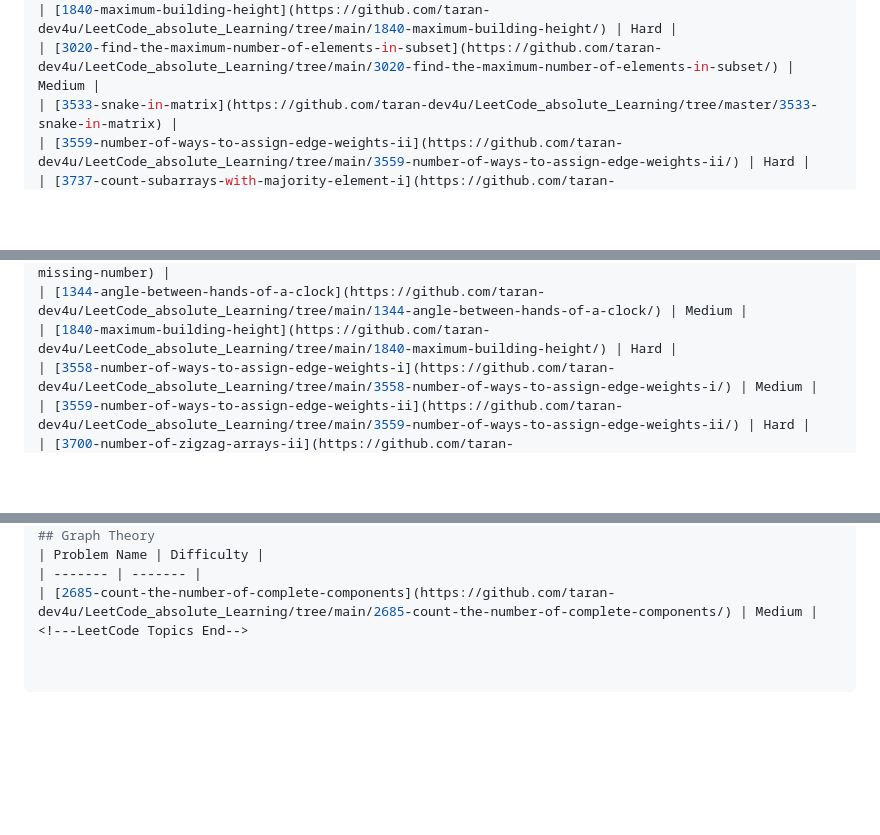
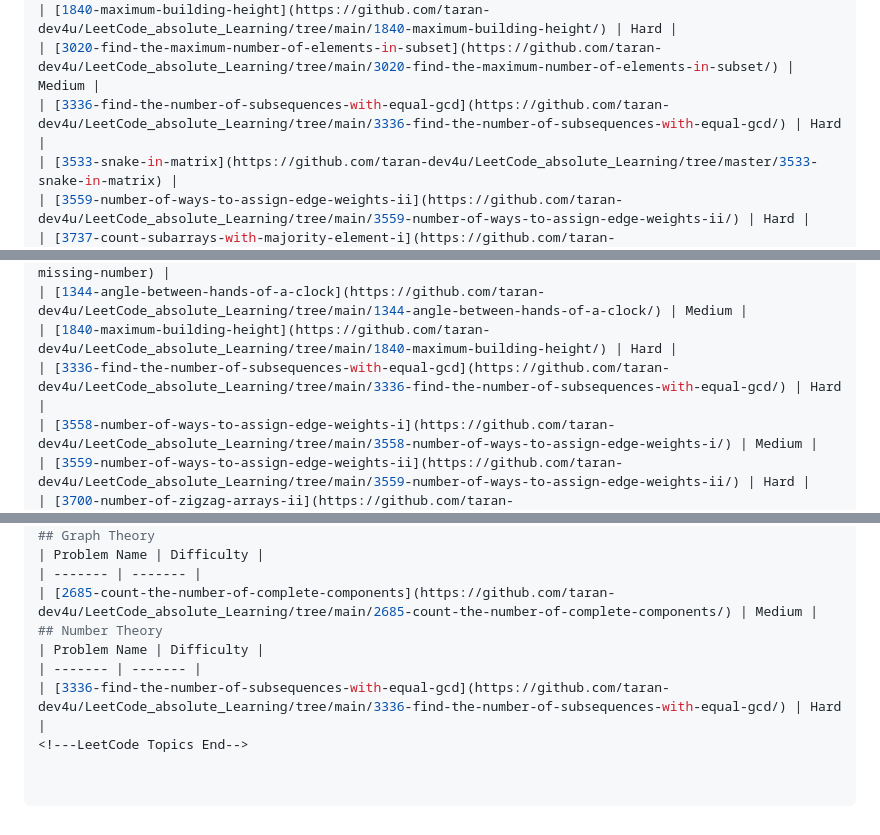
Before and after one commit to taran-dev4u/LeetCode_absolute_Learning, a Markdown page: README.md, 3 parts joined by grey strips. Rendered like a GitHub page; blank space fills up the shorter version.

Commit message:
Add 3336-find-the-number-of-subsequences-with-equal-gcd to topics.

```diff
--- a/README.md
+++ b/README.md
@@ -77,6 +77,7 @@ algomap-dsa-journey/
 | [1833-maximum-ice-cream-bars](https://github.com/taran-dev4u/LeetCode_absolute_Learning/tree/main/1833-maximum-ice-cream-bars/) | Medium |
 | [1840-maximum-building-height](https://github.com/taran-dev4u/LeetCode_absolute_Learning/tree/main/1840-maximum-building-height/) | Hard |
 | [3020-find-the-maximum-number-of-elements-in-subset](https://github.com/taran-dev4u/LeetCode_absolute_Learning/tree/main/3020-find-the-maximum-number-of-elements-in-subset/) | Medium |
+| [3336-find-the-number-of-subsequences-with-equal-gcd](https://github.com/taran-dev4u/LeetCode_absolute_Learning/tree/main/3336-find-the-number-of-subsequences-with-equal-gcd/) | Hard |
 | [3533-snake-in-matrix](https://github.com/taran-dev4u/LeetCode_absolute_Learning/tree/master/3533-snake-in-matrix) |
 | [3559-number-of-ways-to-assign-edge-weights-ii](https://github.com/taran-dev4u/LeetCode_absolute_Learning/tree/main/3559-number-of-ways-to-assign-edge-weights-ii/) | Hard |
 | [3737-count-subarrays-with-majority-element-i](https://github.com/taran-dev4u/LeetCode_absolute_Learning/tree/main/3737-count-subarrays-with-majority-element-i/) | Medium |
@@ -99,6 +100,7 @@ algomap-dsa-journey/
 | [0268-missing-number](https://github.com/taran-dev4u/LeetCode_absolute_Learning/tree/master/0268-missing-number) |
 | [1344-angle-between-hands-of-a-clock](https://github.com/taran-dev4u/LeetCode_absolute_Learning/tree/main/1344-angle-between-hands-of-a-clock/) | Medium |
 | [1840-maximum-building-height](https://github.com/taran-dev4u/LeetCode_absolute_Learning/tree/main/1840-maximum-building-height/) | Hard |
+| [3336-find-the-number-of-subsequences-with-equal-gcd](https://github.com/taran-dev4u/LeetCode_absolute_Learning/tree/main/3336-find-the-number-of-subsequences-with-equal-gcd/) | Hard |
 | [3558-number-of-ways-to-assign-edge-weights-i](https://github.com/taran-dev4u/LeetCode_absolute_Learning/tree/main/3558-number-of-ways-to-assign-edge-weights-i/) | Medium |
 | [3559-number-of-ways-to-assign-edge-weights-ii](https://github.com/taran-dev4u/LeetCode_absolute_Learning/tree/main/3559-number-of-ways-to-assign-edge-weights-ii/) | Hard |
 | [3700-number-of-zigzag-arrays-ii](https://github.com/taran-dev4u/LeetCode_absolute_Learning/tree/main/3700-number-of-zigzag-arrays-ii/) | Hard |
@@ -236,4 +239,8 @@ algomap-dsa-journey/
 | Problem Name | Difficulty |
 | ------- | ------- |
 | [2685-count-the-number-of-complete-components](https://github.com/taran-dev4u/LeetCode_absolute_Learning/tree/main/2685-count-the-number-of-complete-components/) | Medium |
+## Number Theory
+| Problem Name | Difficulty |
+| ------- | ------- |
+| [3336-find-the-number-of-subsequences-with-equal-gcd](https://github.com/taran-dev4u/LeetCode_absolute_Learning/tree/main/3336-find-the-number-of-subsequences-with-equal-gcd/) | Hard |
 <!---LeetCode Topics End-->
```
Also changed, not shown: other parts of README.md (+1 -0 lines).
